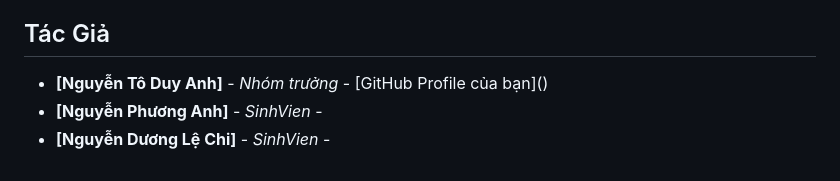
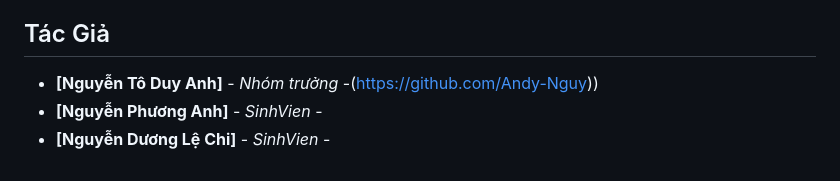
Before and after one commit to Andy-Nguy/Hotelbooking_25, a Markdown page: README.md, the part around the change printed below. Drawn GitHub-style.

```diff
--- a/README.md
+++ b/README.md
@@ -98,6 +98,6 @@
 
 ## Tác Giả
 
-*   **[Nguyễn Tô Duy Anh]** - *Nhóm trưởng* - [GitHub Profile của bạn]([<!-- Link đến GitHub profile của bạn -->](https://github.com/Andy-Nguy))
+*   **[Nguyễn Tô Duy Anh]** - *Nhóm trưởng* -(https://github.com/Andy-Nguy))
 *   **[Nguyễn Phương Anh]** - *SinhVien* -
 *   **[Nguyễn Dương Lệ Chi]** - *SinhVien* -
```
Also changed, not shown: other parts of README.md (+1 -1 lines).
